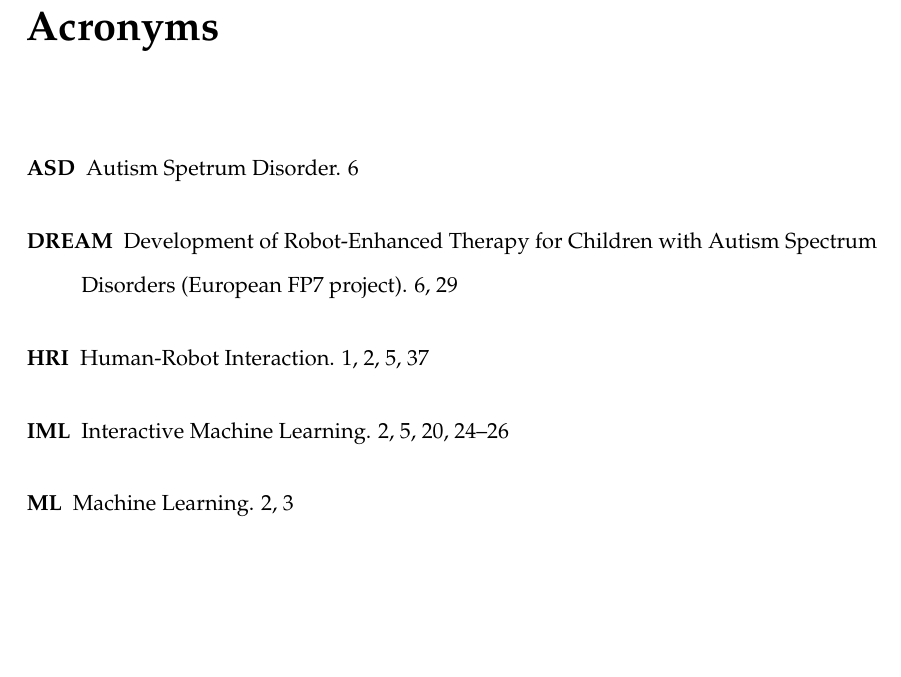
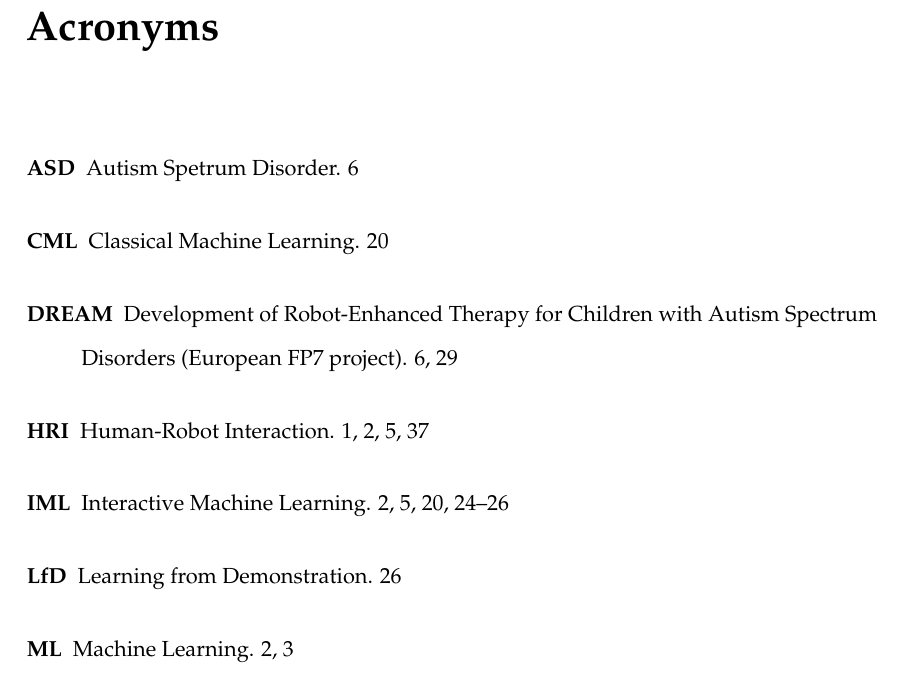
Before and after one commit to emmanuel-senft/thesis, a LaTeX thesis (00_Thesis.tex, which reads prelim/glossary.tex): part of page 60 of 68, cut so that both start at the same text, the shorter picture padded with empty space. Compiled offline with pdfLaTeX.

Commit message:
Update glossary

```diff
--- a/prelim/glossary.tex
+++ b/prelim/glossary.tex
@@ -2,10 +2,13 @@
 \makeglossaries
 
 \newacronym{ml}{ML}{Machine Learning}
+\newacronym{lfd}{LfD}{Learning from Demonstration}
 \newacronym{iml}{IML}{Interactive Machine Learning}
+\newacronym{cml}{CML}{Classical Machine Learning}
 \newacronym{sar}{SAR}{Socially Assistive Robotics}
 \newacronym{rat}{RAT}{Robot Assisted Therapy}
 \newacronym{rl}{RL}{Reinforcement Learning}
+\newacronym{sl}{SL}{Supervised Learning}
 \newacronym{asd}{ASD}{Autism Spetrum Disorder}
 \newacronym{chri}{cHRI}{Child-Robot Interaction}
 \newacronym{hri}{HRI}{Human-Robot Interaction}
```
